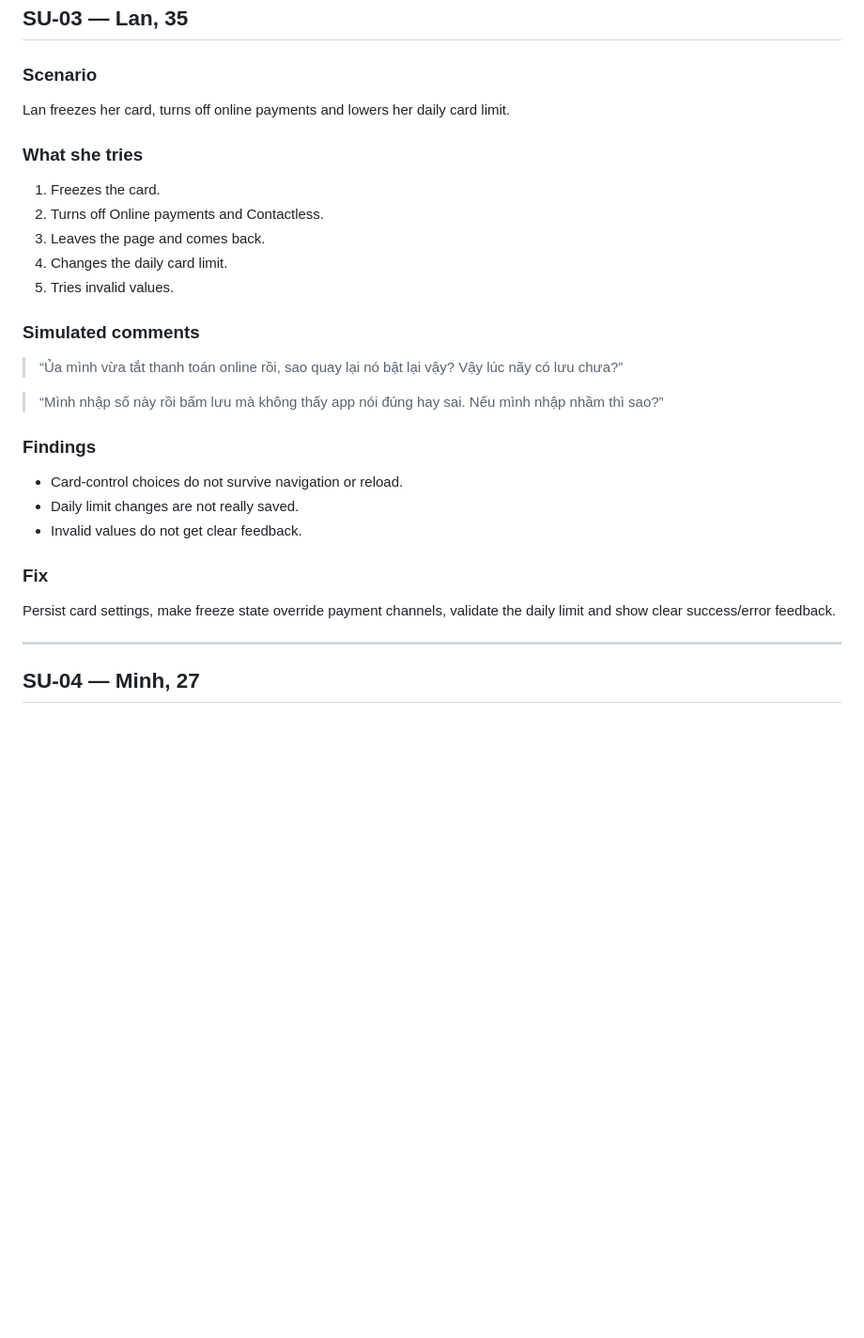
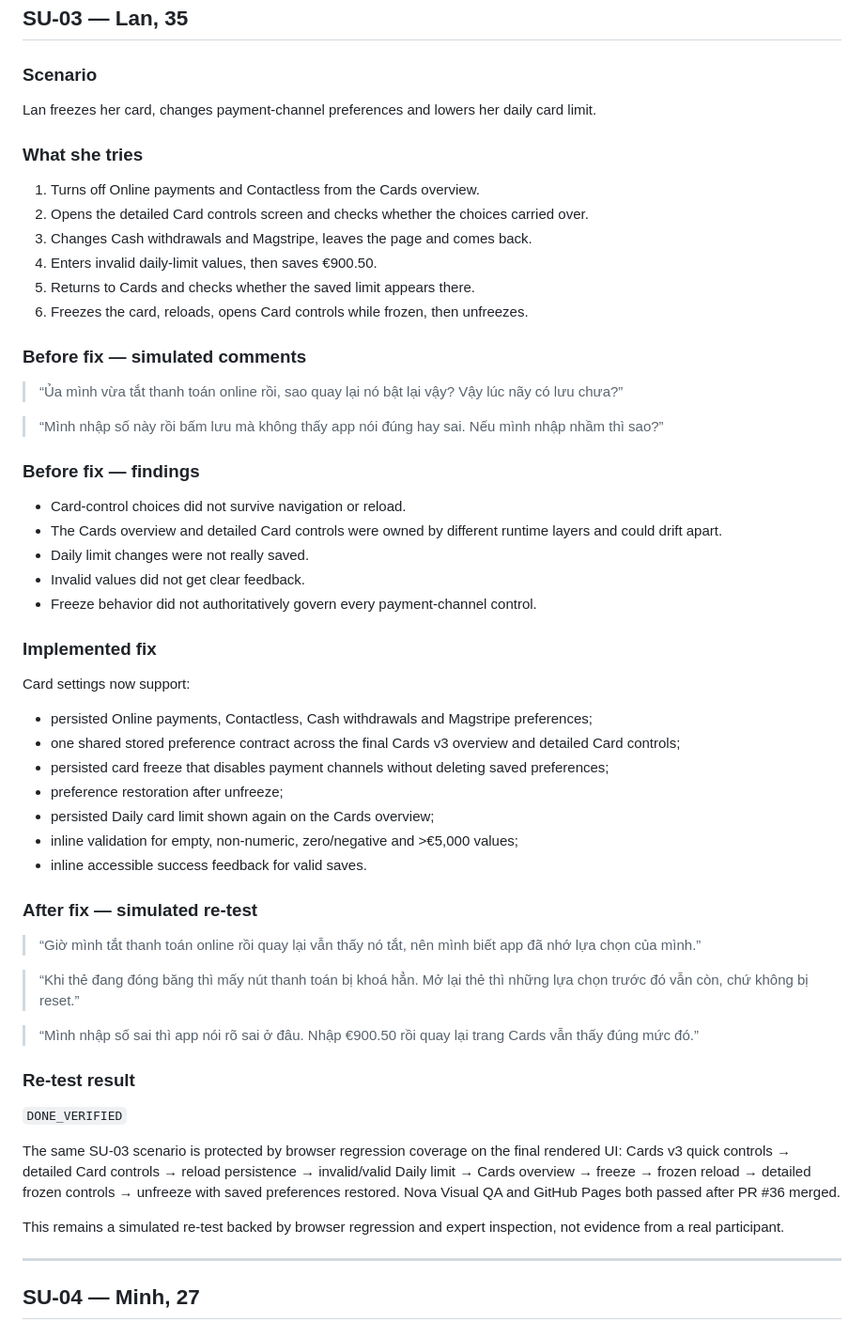
Before and after one commit to Ngh1aa/Nova, a Markdown page: docs/uiux/SYNTHETIC-USABILITY-ROUND-01.md, the part around one of its changes. Shown at 94% size. GitHub-like rendering; blank space fills up the shorter version.

Commit message:
docs: record SU-03 card controls re-test after fix

```diff
--- a/docs/uiux/SYNTHETIC-USABILITY-ROUND-01.md
+++ b/docs/uiux/SYNTHETIC-USABILITY-ROUND-01.md
@@ -101,31 +101,58 @@ The same SU-02 scenario is protected by browser regression coverage: ByteMart se
 
 ### Scenario
 
-Lan freezes her card, turns off online payments and lowers her daily card limit.
+Lan freezes her card, changes payment-channel preferences and lowers her daily card limit.
 
 ### What she tries
 
-1. Freezes the card.
-2. Turns off Online payments and Contactless.
-3. Leaves the page and comes back.
-4. Changes the daily card limit.
-5. Tries invalid values.
+1. Turns off Online payments and Contactless from the Cards overview.
+2. Opens the detailed Card controls screen and checks whether the choices carried over.
+3. Changes Cash withdrawals and Magstripe, leaves the page and comes back.
+4. Enters invalid daily-limit values, then saves €900.50.
+5. Returns to Cards and checks whether the saved limit appears there.
+6. Freezes the card, reloads, opens Card controls while frozen, then unfreezes.
 
-### Simulated comments
+### Before fix — simulated comments
 
 > “Ủa mình vừa tắt thanh toán online rồi, sao quay lại nó bật lại vậy? Vậy lúc nãy có lưu chưa?”
 
 > “Mình nhập số này rồi bấm lưu mà không thấy app nói đúng hay sai. Nếu mình nhập nhầm thì sao?”
 
-### Findings
+### Before fix — findings
 
-- Card-control choices do not survive navigation or reload.
-- Daily limit changes are not really saved.
-- Invalid values do not get clear feedback.
+- Card-control choices did not survive navigation or reload.
+- The Cards overview and detailed Card controls were owned by different runtime layers and could drift apart.
+- Daily limit changes were not really saved.
+- Invalid values did not get clear feedback.
+- Freeze behavior did not authoritatively govern every payment-channel control.
 
-### Fix
+### Implemented fix
 
-Persist card settings, make freeze state override payment channels, validate the daily limit and show clear success/error feedback.
+Card settings now support:
+
+- persisted Online payments, Contactless, Cash withdrawals and Magstripe preferences;
+- one shared stored preference contract across the final Cards v3 overview and detailed Card controls;
+- persisted card freeze that disables payment channels without deleting saved preferences;
+- preference restoration after unfreeze;
+- persisted Daily card limit shown again on the Cards overview;
+- inline validation for empty, non-numeric, zero/negative and >€5,000 values;
+- inline accessible success feedback for valid saves.
+
+### After fix — simulated re-test
+
+> “Giờ mình tắt thanh toán online rồi quay lại vẫn thấy nó tắt, nên mình biết app đã nhớ lựa chọn của mình.”
+
+> “Khi thẻ đang đóng băng thì mấy nút thanh toán bị khoá hẳn. Mở lại thẻ thì những lựa chọn trước đó vẫn còn, chứ không bị reset.”
+
+> “Mình nhập số sai thì app nói rõ sai ở đâu. Nhập €900.50 rồi quay lại trang Cards vẫn thấy đúng mức đó.”
+
+### Re-test result
+
+`DONE_VERIFIED`
+
+The same SU-03 scenario is protected by browser regression coverage on the final rendered UI: Cards v3 quick controls → detailed Card controls → reload persistence → invalid/valid Daily limit → Cards overview → freeze → frozen reload → detailed frozen controls → unfreeze with saved preferences restored. Nova Visual QA and GitHub Pages both passed after PR #36 merged.
+
+This remains a simulated re-test backed by browser regression and expert inspection, not evidence from a real participant.
 
 ---
 
```
Also changed, not shown: other parts of docs/uiux/SYNTHETIC-USABILITY-ROUND-01.md (+9 -9 lines).
